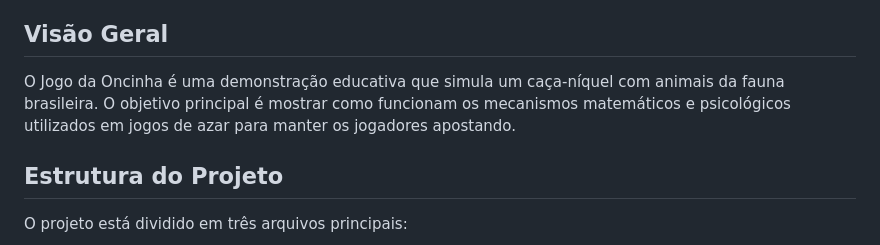
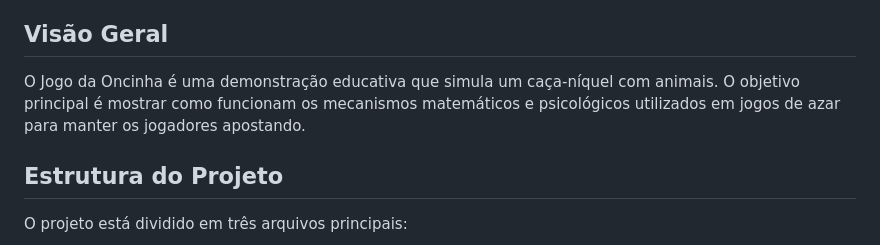
Before and after one commit to andrearraesDev/jogo-da-oncinha-educativo, a Markdown page: README.md, the part around the change. Rendered like a GitHub page.

```diff
--- a/README.md
+++ b/README.md
@@ -16,7 +16,7 @@ Este é um simulador educativo do famoso "Jogo da Oncinha", um caça-níquel que
 
 ## Visão Geral
 
-O Jogo da Oncinha é uma demonstração educativa que simula um caça-níquel com animais da fauna brasileira. O objetivo principal é mostrar como funcionam os mecanismos matemáticos e psicológicos utilizados em jogos de azar para manter os jogadores apostando.
+O Jogo da Oncinha é uma demonstração educativa que simula um caça-níquel com animais. O objetivo principal é mostrar como funcionam os mecanismos matemáticos e psicológicos utilizados em jogos de azar para manter os jogadores apostando.
 
 ## Estrutura do Projeto
 
```
